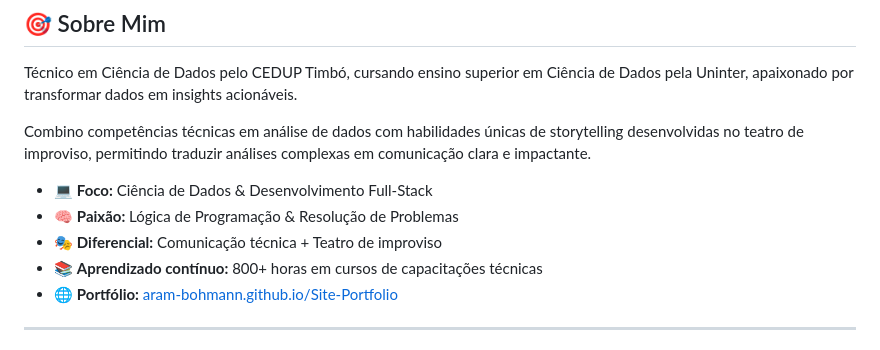
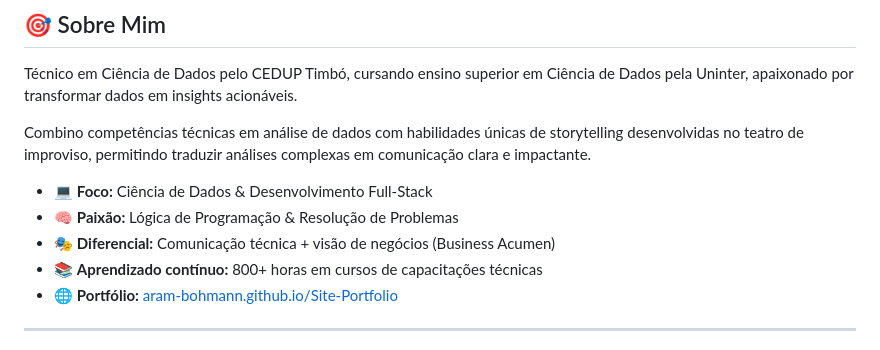
Before and after one commit to Aram-Bohmann/Aram-Bohmann, a Markdown page: README.md, the part around the change. Drawn GitHub-style.

Commit message:
Revise unique skill description in README
Updated the unique skill description to include business acumen.

```diff
--- a/README.md
+++ b/README.md
@@ -8,7 +8,7 @@ Combino competências técnicas em análise de dados com habilidades únicas de
 
 - 💻 **Foco:** Ciência de Dados & Desenvolvimento Full-Stack
 - 🧠 **Paixão:** Lógica de Programação & Resolução de Problemas
-- 🎭 **Diferencial:** Comunicação técnica + Teatro de improviso
+- 🎭 **Diferencial:** Comunicação técnica + visão de negócios (Business Acumen)
 - 📚 **Aprendizado contínuo:** 800+ horas em cursos de capacitações técnicas
 - 🌐 **Portfólio:** [aram-bohmann.github.io/Site-Portfolio](https://aram-bohmann.github.io/Site-Portfolio/)
 
```
